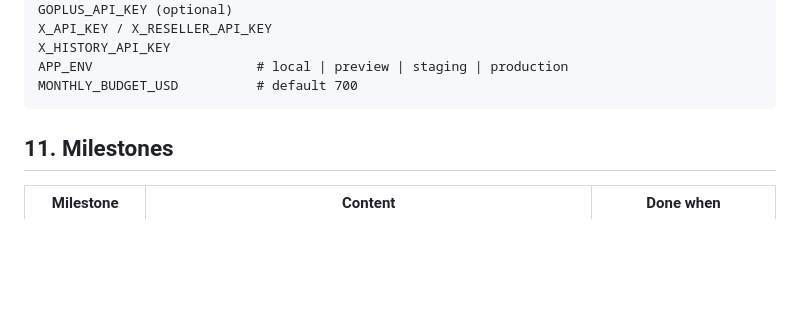
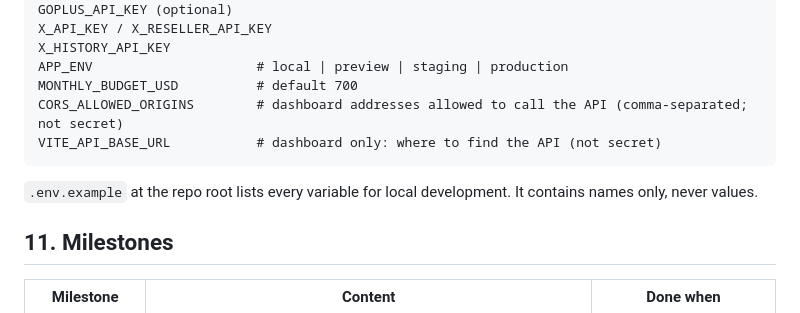
Before and after one commit to perpleksl/Tidewatch, a Markdown page: ARCHITECTURE.md, the part around the change. Drawn GitHub-style; blank space fills up the shorter version.

Commit message:
docs: list CORS_ALLOWED_ORIGINS and VITE_API_BASE_URL in ARCHITECTURE.md
Both were introduced by the scaffold and are already in .env.example.

Co-Authored-By: Claude Opus 5.5 <noreply@anthropic.com>
Claude-Session: https://claude.ai/code/session_01Bp8GQLvJ8i3U43aX9pt7zQ

````diff
--- a/ARCHITECTURE.md
+++ b/ARCHITECTURE.md
@@ -268,7 +268,11 @@ X_API_KEY / X_RESELLER_API_KEY
 X_HISTORY_API_KEY
 APP_ENV                     # local | preview | staging | production
 MONTHLY_BUDGET_USD          # default 700
+CORS_ALLOWED_ORIGINS        # dashboard addresses allowed to call the API (comma-separated; not secret)
+VITE_API_BASE_URL           # dashboard only: where to find the API (not secret)
 ```
+
+`.env.example` at the repo root lists every variable for local development. It contains names only, never values.
 
 ## 11. Milestones
 
````
